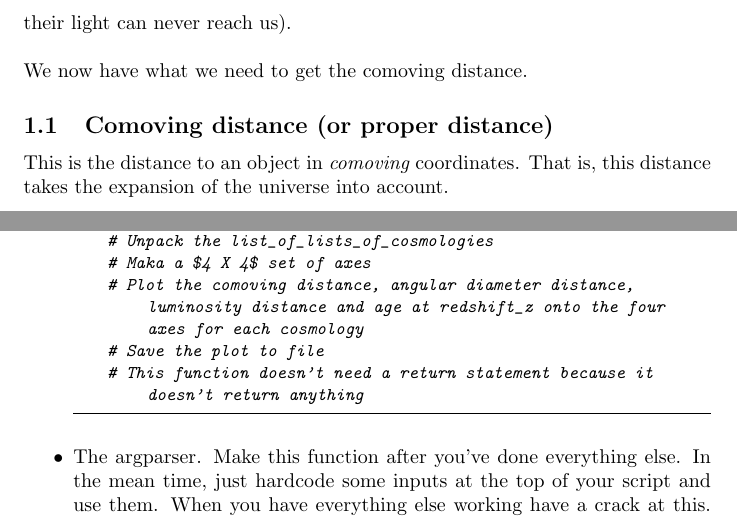
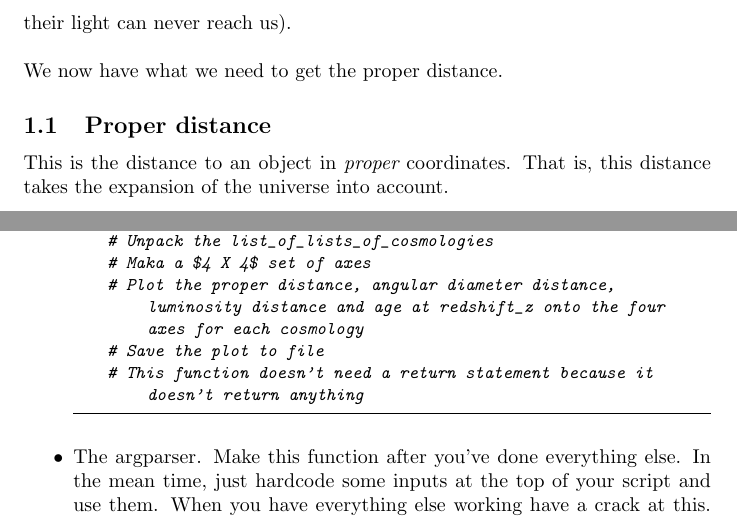
Before and after one commit to bjpop/cosmology_example, a LaTeX document (notes/Cosmology_notes.tex): two parts of pages 3 and 14 of 14, joined at a grey line, cut so that both start at the same text. The pictures show the PDF file notes/Cosmology_notes.pdf that the author committed with the source.

```diff
--- a/notes/Cosmology_notes.tex
+++ b/notes/Cosmology_notes.tex
@@ -65,9 +65,9 @@
 \end{equation}
 Another way of thinking of this is that the Hubble distance is the distance between the Earth and the galaxies which are currently receding from us at the speed of light (i.e. things which are just now becoming invisible to us because their light can never reach us). \\
 
-\noindent We now have what we need to get the comoving distance.
+\noindent We now have what we need to get the proper distance.
 
-\subsection{Comoving distance (or proper distance)}
+\subsection{Proper distance}
 
-This is the distance to an object in \itshape comoving~\upshape coordinates. That is, this distance takes the expansion of the universe into account. \\
+This is the distance to an object in \itshape proper~\upshape coordinates. That is, this distance takes the expansion of the universe into account. \\
 
@@ -140,8 +140,8 @@
 
 \begin{figure*}[h!]
 \hspace*{-2.7cm}
-\includegraphics[width=18cm]{Typesofdistances.pdf}
-\caption{The three types of distances: Comoving distance, luminosity distance and angular diameter distance.}
+\includegraphics[width=18cm]{Types_of_distances.png}
+\caption{The three types of distances: Proper distance, luminosity distance and angular diameter distance.}
 \label{fig:distances}
 \end{figure*}
 
@@ -197,7 +197,7 @@
 \label{fig:plot.png}
 \end{figure*}
 
-\noindent The output of this function should be a plot called `plot.png', which will consist of four panels showing the comoving distance, angular diameter distance, luminosity distance and age at redshift $z$. An example of this plot (corresponding to the second input option above) is shown in Figure~\ref{fig:plot.png}. Note the use of log scales for both the x- and y- axes. You may like to add extra features, such as log scales, titles, a legend, manual line colours, manual axis numbers etc (some of these have been utilised in the plot shown here). \texttt{matplotlib} is as simple or as complicated as you want to make it. If there's something about your plot you want to change, try Googling it and see if you can figure out how. \\
+\noindent The output of this function should be a plot called `plot.png', which will consist of four panels showing the proper distance, angular diameter distance, luminosity distance and age at redshift $z$. An example of this plot (corresponding to the second input option above) is shown in Figure~\ref{fig:plot.png}. Note the use of log scales for both the x- and y- axes. You may like to add extra features, such as log scales, titles, a legend, manual line colours, manual axis numbers etc (some of these have been utilised in the plot shown here). \texttt{matplotlib} is as simple or as complicated as you want to make it. If there's something about your plot you want to change, try Googling it and see if you can figure out how. \\
 
 \lstset{frame=tb,
   language=python,
@@ -390,12 +389,12 @@
     return the_val_of_the_integrand_at_redshift_z
 \end{lstlisting}
 
-\item A function to calculate the cosmology for a given set of cosmological parameters. This will contain all the constants (i.e the speed of light and the unit conversions), and will be where you compute the two integrals. You will then use the results of the integrals to compute the comoving distance, angular diameter distance, luminosity distance and age at redshift $z$. This function will look like:
+\item A function to calculate the cosmology for a given set of cosmological parameters. This will contain all the constants (i.e the speed of light and the unit conversions), and will be where you compute the two integrals. You will then use the results of the integrals to compute the proper distance, angular diameter distance, luminosity distance and age at redshift $z$. This function will look like:
 \begin{lstlisting}
 def compute_a_cosmol(redshift_z, hubble_const, omega_m, omega_L):
     # The constants get defined here.
     # You also do the integrals, using the functions we just defined above
-    # You use the results of these integrals to compute comoving distance, angular diameter distance, luminosity distance 	and age at redshift_z
+    # You use the results of these integrals to compute proper distance, angular diameter distance, luminosity distance 	and age at redshift_z
     return D_c, D_A, D_L, age_at_z
 \end{lstlisting}
 
@@ -405,17 +404,17 @@
     # All the arguments are in `arguments', e.g. H_0 = arguments.hubble_const, Omega_M = arguments.omega_m, max_z, min_z, num_zs = arguments.redshift_range
     # Use the redshift info to make a list or array of redshifts
     # Make some lists or dictionaries to store the results of the calculation for each cosmology
-    # For each cosmology, compute the comoving distance, angular diameter distance, luminosity distance and age for each redshift, storing the result in the appropriate list/array
+    # For each cosmology, compute the proper distance, angular diameter distance, luminosity distance and age for each redshift, storing the result in the appropriate list/array
     return list_of_z_vals, [D_c, D_A, D_L, age_at_z]
 \end{lstlisting}
 Because of the square brackets around all but the first argument or the return statement, the above function will return two things: a list of redshifts, and a list of lists. Without \texttt{argparse}, this functions can just take the required information as input, e.g \texttt{compute\_all\_cosmols(redshift\_info, H\_0, Omega\_M, Omega\_L)} (remember \texttt{redshift\_info} will be a list of three things: \texttt{max\_z, min\_z and num\_pts}).
 
-\item A function to plot the results. This will take the name of the output plot image, the list of redshift values the cosmologies were computed for, and the corresponding values of comoving distance, angular diameter distance, luminosity distance and age at redshift $z$ for each cosmology. It's a goo idea to keep all this stuff packed up in lists when you pass it to this function, then unpack it inside the function. This function won't return anything - its job is simply to make a plot and save it. It should look something like:
+\item A function to plot the results. This will take the name of the output plot image, the list of redshift values the cosmologies were computed for, and the corresponding values of proper distance, angular diameter distance, luminosity distance and age at redshift $z$ for each cosmology. It's a goo idea to keep all this stuff packed up in lists when you pass it to this function, then unpack it inside the function. This function won't return anything - its job is simply to make a plot and save it. It should look something like:
 \begin{lstlisting}
 def plot_cosmologies(save_name, list_of_redshifts, list_of_lists_of_cosmologies):
     # Unpack the list_of_lists_of_cosmologies
     # Maka a $4 X 4$ set of axes
-    # Plot the comoving distance, angular diameter distance, luminosity distance and age at redshift_z onto the four axes for each cosmology
+    # Plot the proper distance, angular diameter distance, luminosity distance and age at redshift_z onto the four axes for each cosmology
     # Save the plot to file
     # This function doesn't need a return statement because it doesn't return anything
 \end{lstlisting}
```
Also changed, not shown: notes/Cosmology_notes.pdf, notes/Cosmology_notes.tex (17 more changed lines).
